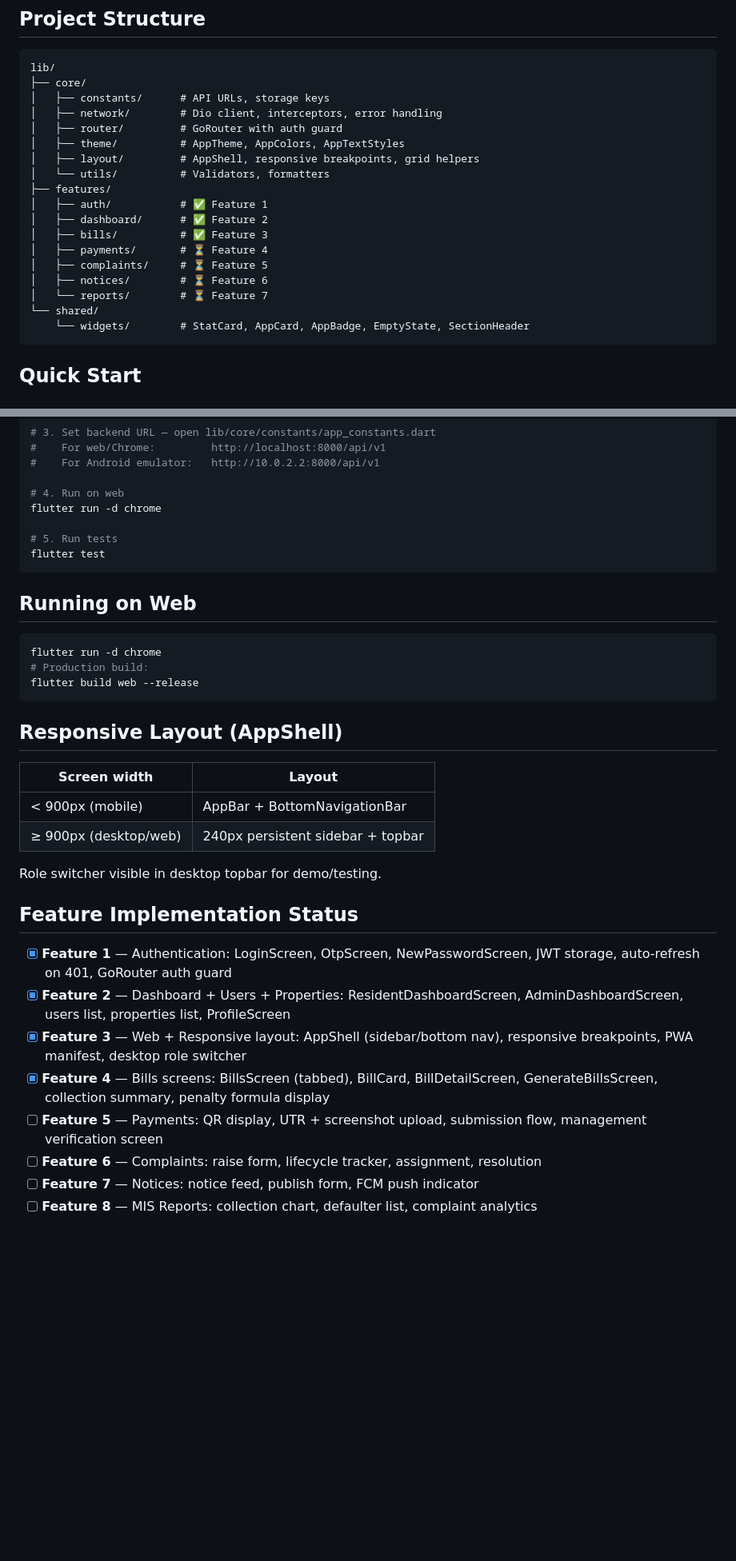
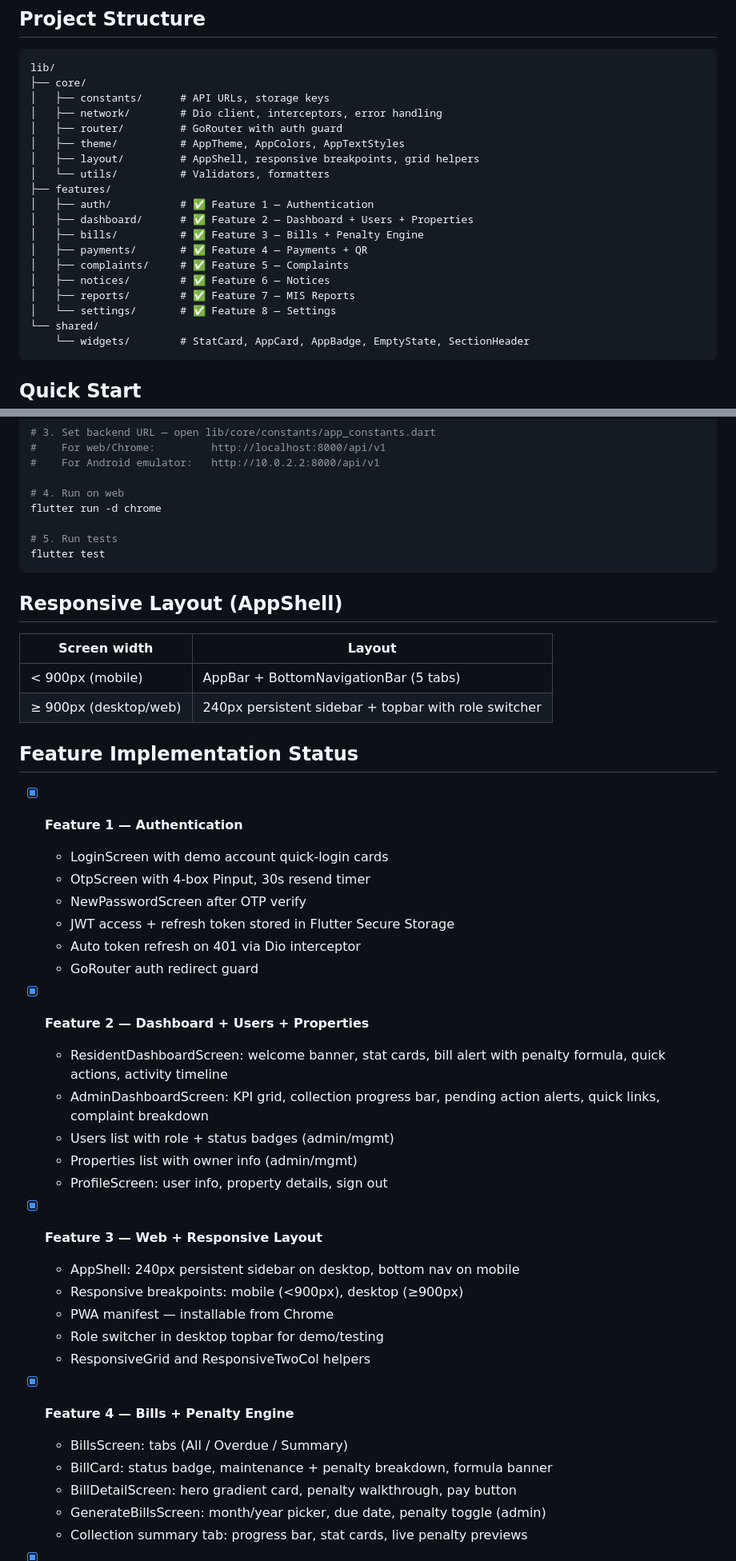
Before and after one commit to Saindane/3as-mobile, a Markdown page: README.md, 2 parts joined by grey strips. Shown at 80% size. GitHub-like rendering; blank space fills up the shorter version.

Commit message:
docs: update README — all 8 features marked complete with full details
- Feature 1: Auth (login, OTP, JWT, auto-refresh, GoRouter guard)
- Feature 2: Dashboard + Users + Properties (resident + admin views)
- Feature 3: Web + Responsive layout (AppShell, PWA, role switcher)
- Feature 4: Bills + Penalty Engine (list, detail, generate, collection)
- Feature 5: Payments + QR (pay now, UTR submit, verify/reject)
- Feature 6: Complaints (raise, lifecycle tracker, admin actions)
- Feature 7: Notices (feed, publish, FCM push)
- Feature 8: MIS Reports + Settings (collection, defaulters, analytics, config)

````diff
--- a/README.md
+++ b/README.md
@@ -22,13 +22,14 @@ lib/
 │   ├── layout/         # AppShell, responsive breakpoints, grid helpers
 │   └── utils/          # Validators, formatters
 ├── features/
-│   ├── auth/           # ✅ Feature 1
-│   ├── dashboard/      # ✅ Feature 2
-│   ├── bills/          # ✅ Feature 3
-│   ├── payments/       # ⏳ Feature 4
-│   ├── complaints/     # ⏳ Feature 5
-│   ├── notices/        # ⏳ Feature 6
-│   └── reports/        # ⏳ Feature 7
+│   ├── auth/           # ✅ Feature 1 — Authentication
+│   ├── dashboard/      # ✅ Feature 2 — Dashboard + Users + Properties
+│   ├── bills/          # ✅ Feature 3 — Bills + Penalty Engine
+│   ├── payments/       # ✅ Feature 4 — Payments + QR
+│   ├── complaints/     # ✅ Feature 5 — Complaints
+│   ├── notices/        # ✅ Feature 6 — Notices
+│   ├── reports/        # ✅ Feature 7 — MIS Reports
+│   └── settings/       # ✅ Feature 8 — Settings
 └── shared/
     └── widgets/        # StatCard, AppCard, AppBadge, EmptyState, SectionHeader
 ```
@@ -54,27 +55,40 @@ flutter run -d chrome
 flutter test
 ```
 
-## Running on Web
-```bash
-flutter run -d chrome
-# Production build:
-flutter build web --release
-```
-
 ## Responsive Layout (AppShell)
 | Screen width | Layout |
 |---|---|
-| < 900px (mobile) | AppBar + BottomNavigationBar |
-| ≥ 900px (desktop/web) | 240px persistent sidebar + topbar |
-
-Role switcher visible in desktop topbar for demo/testing.
+| < 900px (mobile) | AppBar + BottomNavigationBar (5 tabs) |
+| ≥ 900px (desktop/web) | 240px persistent sidebar + topbar with role switcher |
 
 ## Feature Implementation Status
-- [x] **Feature 1** — Authentication: LoginScreen, OtpScreen, NewPasswordScreen, JWT storage, auto-refresh on 401, GoRouter auth guard
-- [x] **Feature 2** — Dashboard + Users + Properties: ResidentDashboardScreen, AdminDashboardScreen, users list, properties list, ProfileScreen
-- [x] **Feature 3** — Web + Responsive layout: AppShell (sidebar/bottom nav), responsive breakpoints, PWA manifest, desktop role switcher
-- [x] **Feature 4** — Bills screens: BillsScreen (tabbed), BillCard, BillDetailScreen, GenerateBillsScreen, collection summary, penalty formula display
-- [ ] **Feature 5** — Payments: QR display, UTR + screenshot upload, submission flow, management verification screen
-- [ ] **Feature 6** — Complaints: raise form, lifecycle tracker, assignment, resolution
-- [ ] **Feature 7** — Notices: notice feed, publish form, FCM push indicator
-- [ ] **Feature 8** — MIS Reports: collection chart, defaulter list, complaint analytics
+
+- [x] **Feature 1 — Authentication**
+  - LoginScreen with demo account quick-login cards
+  - OtpScreen with 4-box Pinput, 30s resend timer
+  - NewPasswordScreen after OTP verify
+  - JWT access + refresh token stored in Flutter Secure Storage
+  - Auto token refresh on 401 via Dio interceptor
+  - GoRouter auth redirect guard
+
+- [x] **Feature 2 — Dashboard + Users + Properties**
+  - ResidentDashboardScreen: welcome banner, stat cards, bill alert with penalty formula, quick actions, activity timeline
+  - AdminDashboardScreen: KPI grid, collection progress bar, pending action alerts, quick links, complaint breakdown
+  - Users list with role + status badges (admin/mgmt)
+  - Properties list with owner info (admin/mgmt)
+  - ProfileScreen: user info, property details, sign out
+
+- [x] **Feature 3 — Web + Responsive Layout**
+  - AppShell: 240px persistent sidebar on desktop, bottom nav on mobile
+  - Responsive breakpoints: mobile (<900px), desktop (≥900px)
+  - PWA manifest — installable from Chrome
+  - Role switcher in desktop topbar for demo/testing
+  - ResponsiveGrid and ResponsiveTwoCol helpers
+
+- [x] **Feature 4 — Bills + Penalty Engine**
+  - BillsScreen: tabs (All / Overdue / Summary)
+  - BillCard: status badge, maintenance + penalty breakdown, formula banner
+  - BillDetailScreen: hero gradient card, penalty walkthrough, pay button
+  - GenerateBillsScreen: month/year picker, due date, penalty toggle (admin)
+  - Collection summary tab: progress bar, stat cards, live penalty previews
+
````
Also changed, not shown: other parts of README.md (+26 -1 lines).
